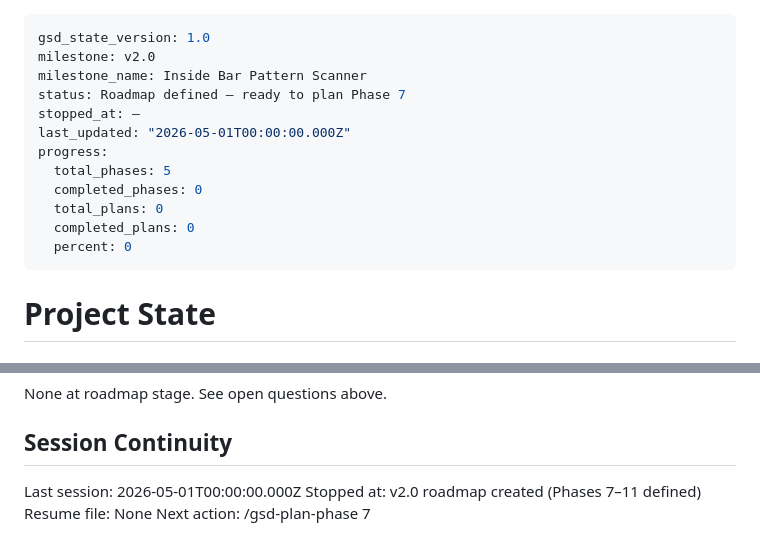
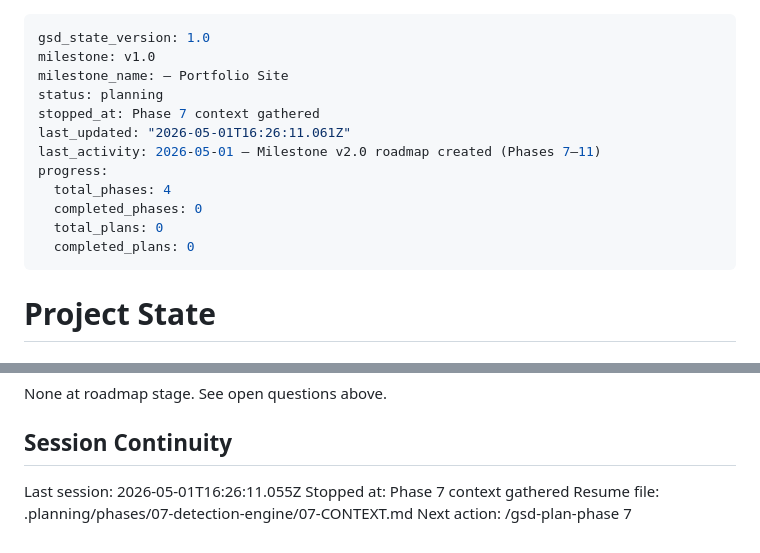
Before and after one commit to jxgoh004/jun-xian-project, a Markdown page: .planning/STATE.md, 2 parts joined by grey strips. Drawn GitHub-style.

Commit message:
docs(state): record phase 7 context session

```diff
--- a/.planning/STATE.md
+++ b/.planning/STATE.md
@@ -1,16 +1,16 @@
 ---
 gsd_state_version: 1.0
-milestone: v2.0
-milestone_name: Inside Bar Pattern Scanner
-status: Roadmap defined — ready to plan Phase 7
-stopped_at: —
-last_updated: "2026-05-01T00:00:00.000Z"
+milestone: v1.0
+milestone_name: — Portfolio Site
+status: planning
+stopped_at: Phase 7 context gathered
+last_updated: "2026-05-01T16:26:11.061Z"
+last_activity: 2026-05-01 — Milestone v2.0 roadmap created (Phases 7–11)
 progress:
-  total_phases: 5
+  total_phases: 4
   completed_phases: 0
   total_plans: 0
   completed_plans: 0
-  percent: 0
 ---
 
 # Project State
@@ -136,7 +136,7 @@ None at roadmap stage. See open questions above.
 
 ## Session Continuity
 
-Last session: 2026-05-01T00:00:00.000Z
-Stopped at: v2.0 roadmap created (Phases 7–11 defined)
-Resume file: None
+Last session: 2026-05-01T16:26:11.055Z
+Stopped at: Phase 7 context gathered
+Resume file: .planning/phases/07-detection-engine/07-CONTEXT.md
 Next action: /gsd-plan-phase 7
```
